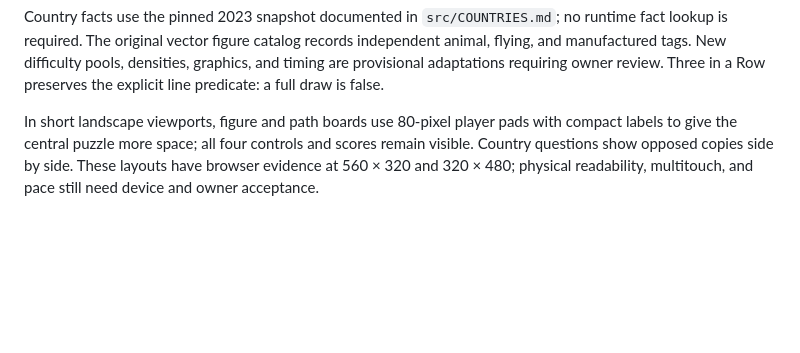
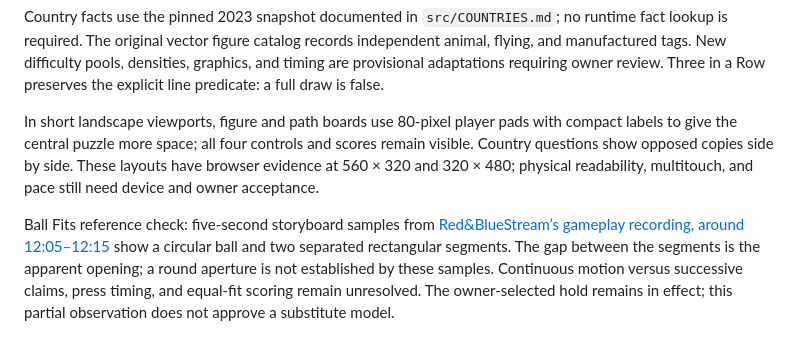
Before and after one commit to DeeGeeGames/Reactionator, a Markdown page: README.md, the part around the change. Drawn GitHub-style; blank space fills up the shorter version.

Commit message:
Record partial Ball Fits evidence and unresolved gameplay gate

```diff
--- a/README.md
+++ b/README.md
@@ -64,3 +64,5 @@ The picker now includes 28 playable modes: the original seven, nine static puzzl
 Country facts use the pinned 2023 snapshot documented in `src/COUNTRIES.md`; no runtime fact lookup is required. The original vector figure catalog records independent animal, flying, and manufactured tags. New difficulty pools, densities, graphics, and timing are provisional adaptations requiring owner review. Three in a Row preserves the explicit line predicate: a full draw is false.
 
 In short landscape viewports, figure and path boards use 80-pixel player pads with compact labels to give the central puzzle more space; all four controls and scores remain visible. Country questions show opposed copies side by side. These layouts have browser evidence at 560 × 320 and 320 × 480; physical readability, multitouch, and pace still need device and owner acceptance.
+
+Ball Fits reference check: five-second storyboard samples from [Red&BlueStream’s gameplay recording, around 12:05–12:15](https://www.youtube.com/watch?v=UTe62ykX68w&t=725s) show a circular ball and two separated rectangular segments. The gap between the segments is the apparent opening; a round aperture is not established by these samples. Continuous motion versus successive claims, press timing, and equal-fit scoring remain unresolved. The owner-selected hold remains in effect; this partial observation does not approve a substitute model.
```
